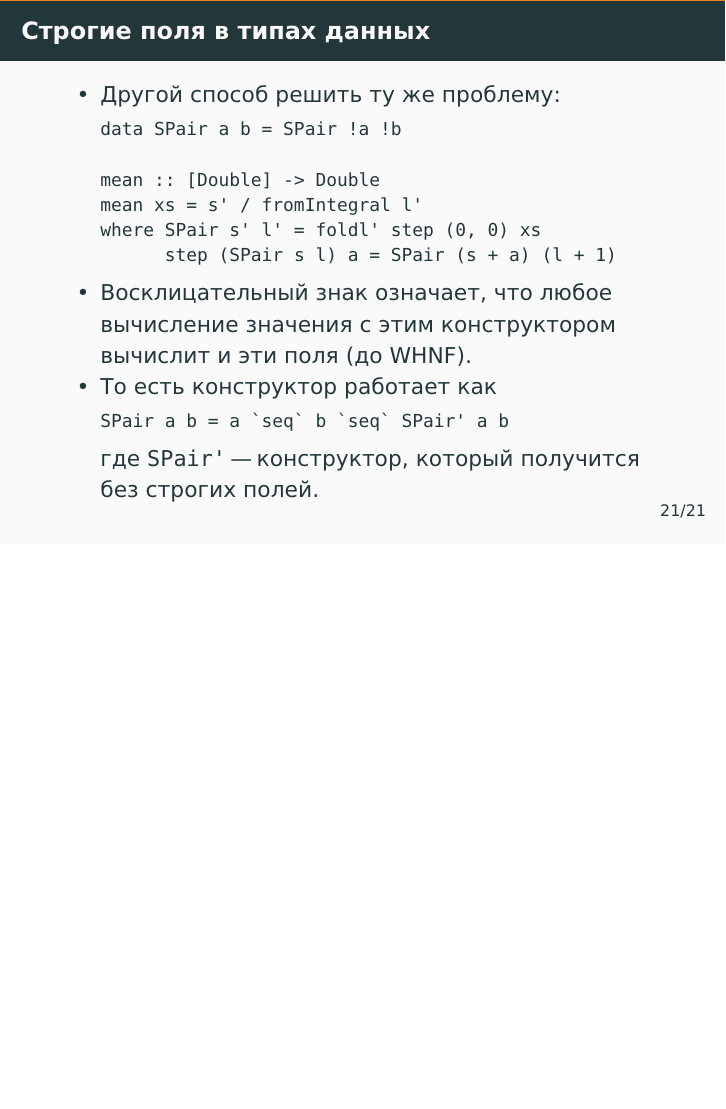
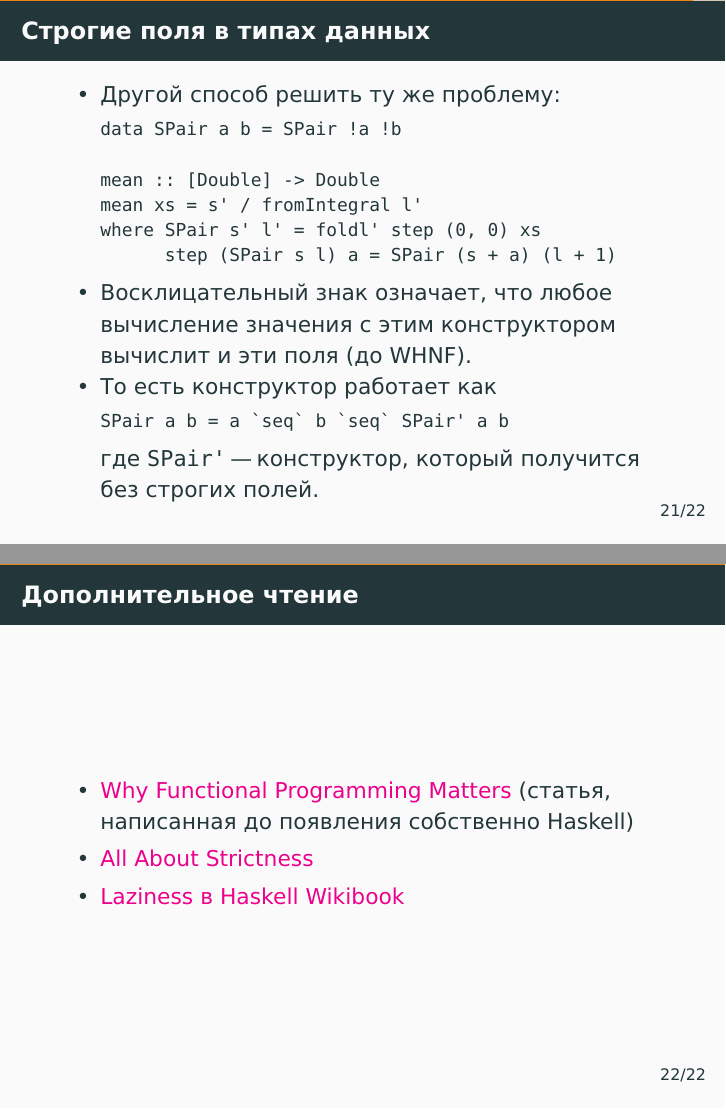
Before and after one commit to alexeyr/miet-haskell-course, LaTeX slides (lecture8_laziness.tex): page 71 of 71 before the commit and pages 71 and 72 of 72 after it, the two joined at a grey line, the shorter picture padded with empty space. The pictures show the PDF file lecture8_laziness.pdf that the author committed with the source.

Commit message:
Extra reading laziness slide

```diff
--- a/lecture8_laziness.tex
+++ b/lecture8_laziness.tex
@@ -406,4 +406,13 @@ SPair a b = a `seq` b `seq` SPair' a b
 \end{itemize}
 \end{frame}
 
+\begin{frame}[fragile]
+\frametitle{Дополнительное чтение}
+\begin{itemize}
+    \item \href{https://blog.acolyer.org/2016/09/14/why-functional-programming-matters/}{Why Functional Programming Matters} (статья, написанная до появления собственно Haskell)
+    \item \href{https://www.fpcomplete.com/blog/2017/09/all-about-strictness}{All About Strictness}
+    \item    \href{https://en.wikibooks.org/wiki/Haskell/Laziness}{Laziness в Haskell Wikibook}
+\end{itemize}
+\end{frame}
+
 \end{document}
```
Also changed, not shown: lecture8_laziness.pdf.
